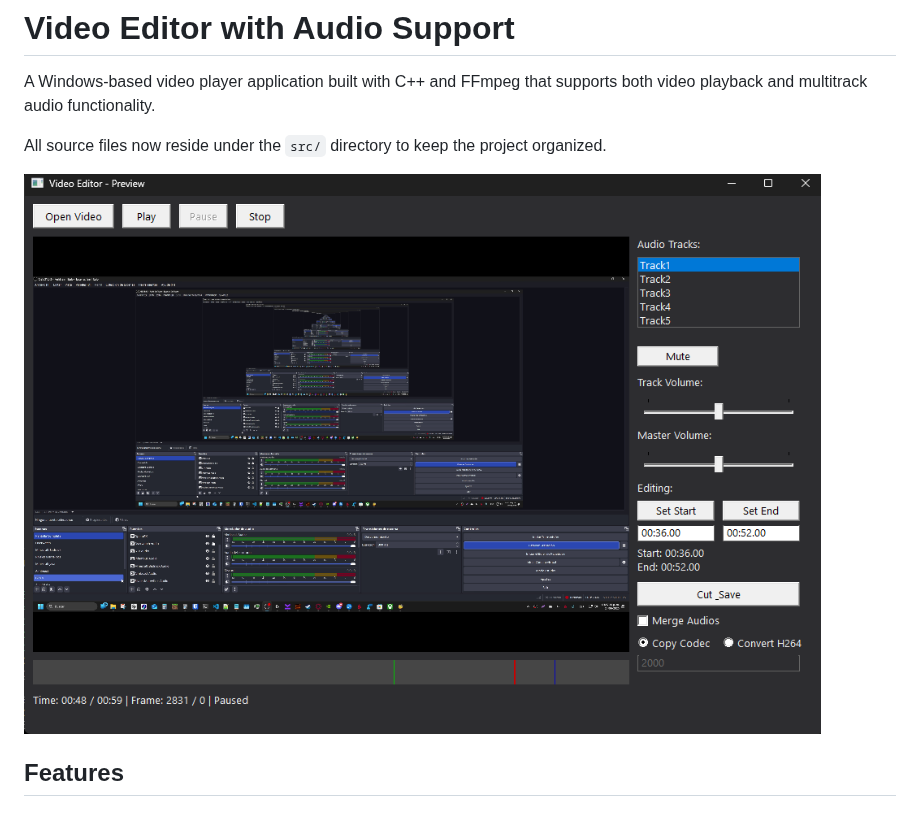
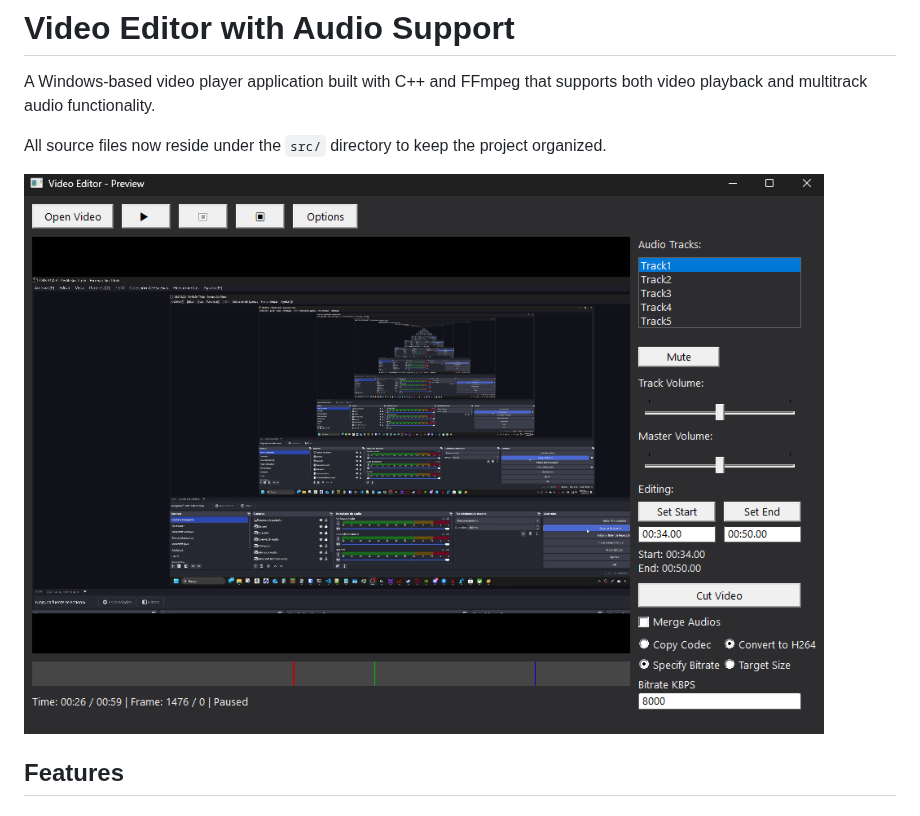
Before and after one commit to SaidTorres3/video-editor, a Markdown page: README.md, the part around the change. GitHub-like rendering; pictures changed too: .readme-assets/showcase-v002.png (added).

Commit message:
Updated showcase image

```diff
--- a/README.md
+++ b/README.md
@@ -4,7 +4,7 @@ A Windows-based video player application built with C++ and FFmpeg that supports
 
 All source files now reside under the `src/` directory to keep the project organized.
 
-![Video Editor Showcase](https://raw.githubusercontent.com/SaidTorres3/video-editor/refs/heads/master/.readme-assets/showcase-v001.png)
+![Video Editor Showcase](https://raw.githubusercontent.com/SaidTorres3/video-editor/refs/heads/master/.readme-assets/showcase-v002.png)
 
 ## Features
 
```
